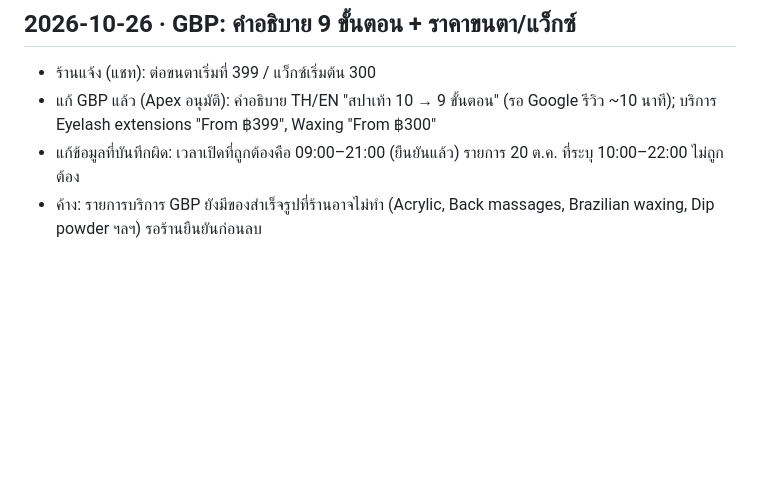
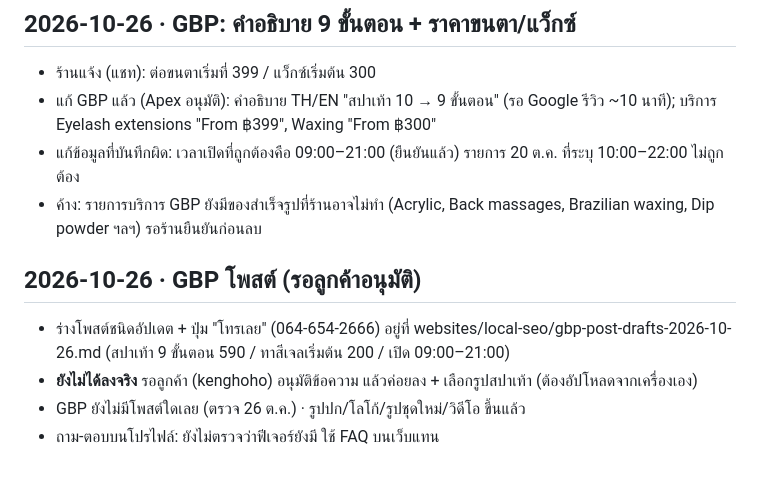
Before and after one commit to anawat34115/nail-me, a Markdown page: REQUIREMENTS.md, the part around the change. Drawn GitHub-style; blank space fills up the shorter version.

Commit message:
Note GBP post draft awaiting client approval
Co-Authored-By: Claude Sonnet 5.5 <noreply@anthropic.com>
Claude-Session: https://claude.ai/code/session_01T1VtDTVk1gLZHjgQS9HotQ

```diff
--- a/REQUIREMENTS.md
+++ b/REQUIREMENTS.md
@@ -165,3 +165,9 @@ updated: 2026-10-09
 - แก้ GBP แล้ว (Apex อนุมัติ): คำอธิบาย TH/EN "สปาเท้า 10 → 9 ขั้นตอน" (รอ Google รีวิว ~10 นาที); บริการ Eyelash extensions "From ฿399", Waxing "From ฿300"
 - แก้ข้อมูลที่บันทึกผิด: เวลาเปิดที่ถูกต้องคือ 09:00–21:00 (ยืนยันแล้ว) รายการ 20 ต.ค. ที่ระบุ 10:00–22:00 ไม่ถูกต้อง
 - ค้าง: รายการบริการ GBP ยังมีของสำเร็จรูปที่ร้านอาจไม่ทำ (Acrylic, Back massages, Brazilian waxing, Dip powder ฯลฯ) รอร้านยืนยันก่อนลบ
+
+## 2026-10-26 · GBP โพสต์ (รอลูกค้าอนุมัติ)
+- ร่างโพสต์ชนิดอัปเดต + ปุ่ม "โทรเลย" (064-654-2666) อยู่ที่ websites/local-seo/gbp-post-drafts-2026-10-26.md (สปาเท้า 9 ขั้นตอน 590 / ทาสีเจลเริ่มต้น 200 / เปิด 09:00–21:00)
+- **ยังไม่ได้ลงจริง** รอลูกค้า (kenghoho) อนุมัติข้อความ แล้วค่อยลง + เลือกรูปสปาเท้า (ต้องอัปโหลดจากเครื่องเอง)
+- GBP ยังไม่มีโพสต์ใดเลย (ตรวจ 26 ต.ค.) · รูปปก/โลโก้/รูปชุดใหม่/วิดีโอ ขึ้นแล้ว
+- ถาม-ตอบบนโปรไฟล์: ยังไม่ตรวจว่าฟีเจอร์ยังมี ใช้ FAQ บนเว็บแทน
```
